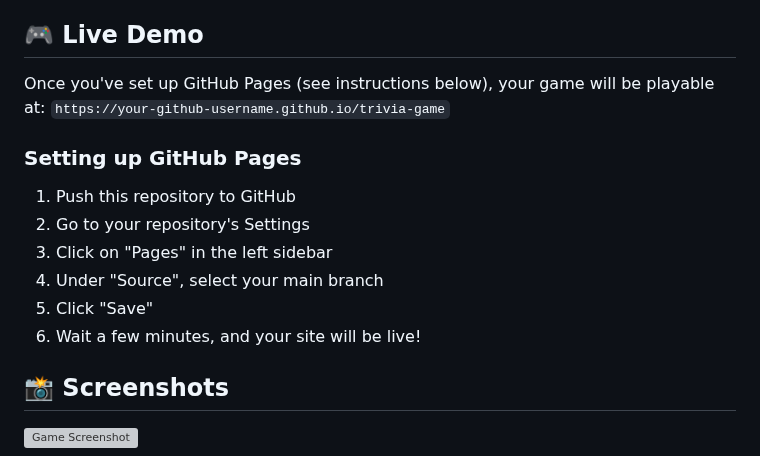
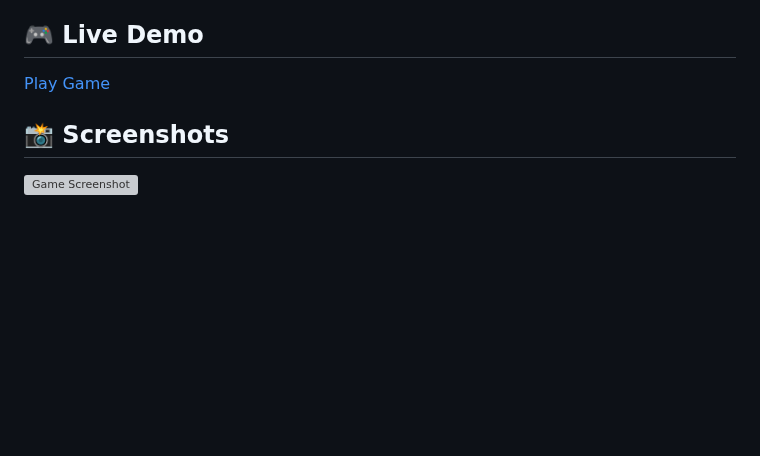
Before and after one commit to apurvagandhi/trivia-game, a Markdown page: README.md, the part around the change. Rendered like a GitHub page; blank space fills up the shorter version; grey boxes are pictures that could not be loaded.

```diff
--- a/README.md
+++ b/README.md
@@ -9,16 +9,7 @@ A fun, interactive trivia game built with HTML, CSS, and JavaScript. This projec
 
 ## 🎮 Live Demo
 
-Once you've set up GitHub Pages (see instructions below), your game will be playable at:
-`https://your-github-username.github.io/trivia-game`
-
-### Setting up GitHub Pages
-1. Push this repository to GitHub
-2. Go to your repository's Settings
-3. Click on "Pages" in the left sidebar
-4. Under "Source", select your main branch
-5. Click "Save"
-6. Wait a few minutes, and your site will be live!
+[Play Game](https://apurvagandhi.github.io/trivia-game/)
 
 ## 📸 Screenshots
 
```
